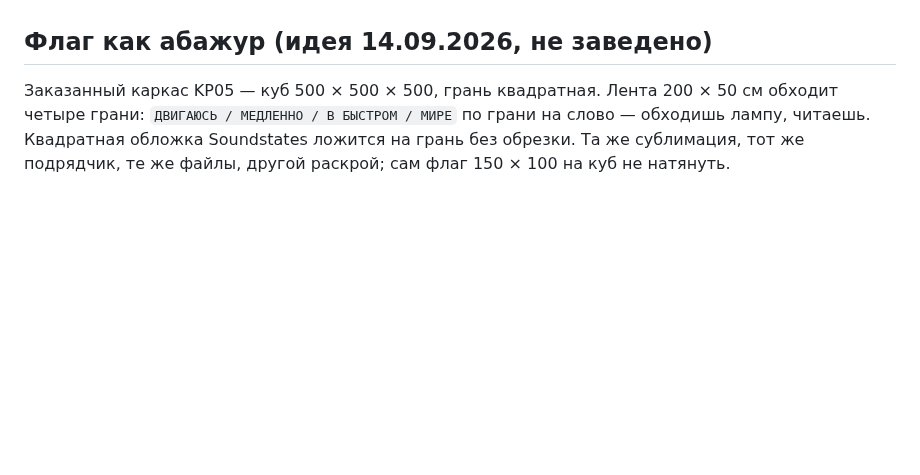
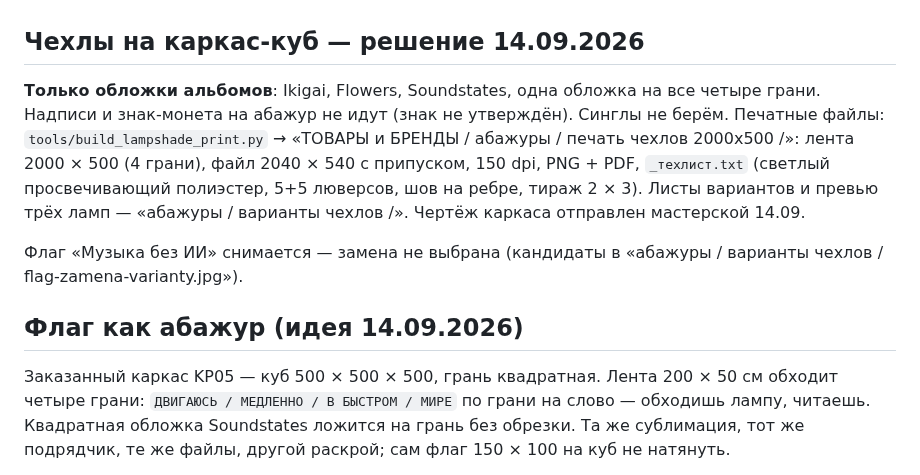
Before and after one commit to verakeiser2012-coder/lks, a Markdown page: notes/flags-tz.md, the part around the change. GitHub-like rendering; blank space fills up the shorter version.

Commit message:
Абажуры: чехлы только с обложками альбомов, печатные файлы лент 2000 × 500
Решение владельца: на куб идут обложки Ikigai, Flowers, Soundstates, без
надписей и знака (знак не утверждён). Файлы печати и техлист собраны
tools/build_lampshade_print.py (вне git). Флаг «Музыка без ИИ» снимается,
замена ещё не выбрана.

Co-Authored-By: Claude Opus 5 <noreply@anthropic.com>

```diff
--- a/notes/flags-tz.md
+++ b/notes/flags-tz.md
@@ -86,7 +86,20 @@ Soundstates: исходник 3000 × 3000 кропнут до 3000 × 2026 и
 кольцо под E27 внутр. Ø 40 по центру на 100 мм ниже верхней плоскости, 4 спицы от углов
 ≈ 345 мм, сварка зачищена, порошковая RAL 9016, 5 шт пробных → до 40. Без электрики.
 
-## Флаг как абажур (идея 14.09.2026, не заведено)
+## Чехлы на каркас-куб — решение 14.09.2026
+
+**Только обложки альбомов**: Ikigai, Flowers, Soundstates, одна обложка на все четыре грани.
+Надписи и знак-монета на абажур не идут (знак не утверждён). Синглы не берём.
+Печатные файлы: `tools/build_lampshade_print.py` → «ТОВАРЫ и БРЕНДЫ / абажуры / печать чехлов
+2000x500 /»: лента 2000 × 500 (4 грани), файл 2040 × 540 с припуском, 150 dpi, PNG + PDF,
+`_техлист.txt` (светлый просвечивающий полиэстер, 5+5 люверсов, шов на ребре, тираж 2 × 3).
+Листы вариантов и превью трёх ламп — «абажуры / варианты чехлов /».
+Чертёж каркаса отправлен мастерской 14.09.
+
+Флаг «Музыка без ИИ» снимается — замена не выбрана (кандидаты в
+«абажуры / варианты чехлов / flag-zamena-varianty.jpg»).
+
+## Флаг как абажур (идея 14.09.2026)
 
 Заказанный каркас KP05 — куб 500 × 500 × 500, грань квадратная. Лента 200 × 50 см обходит
 четыре грани: `ДВИГАЮСЬ / МЕДЛЕННО / В БЫСТРОМ / МИРЕ` по грани на слово — обходишь лампу,
```
